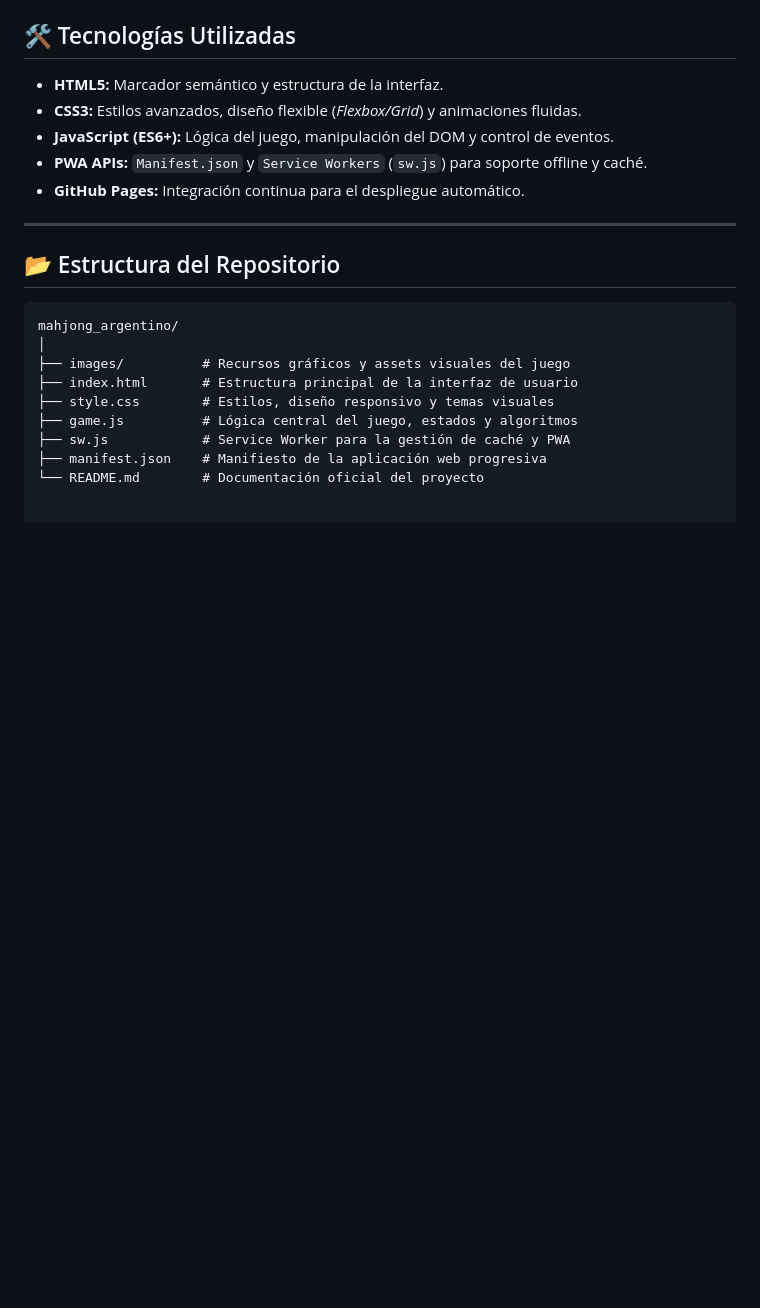
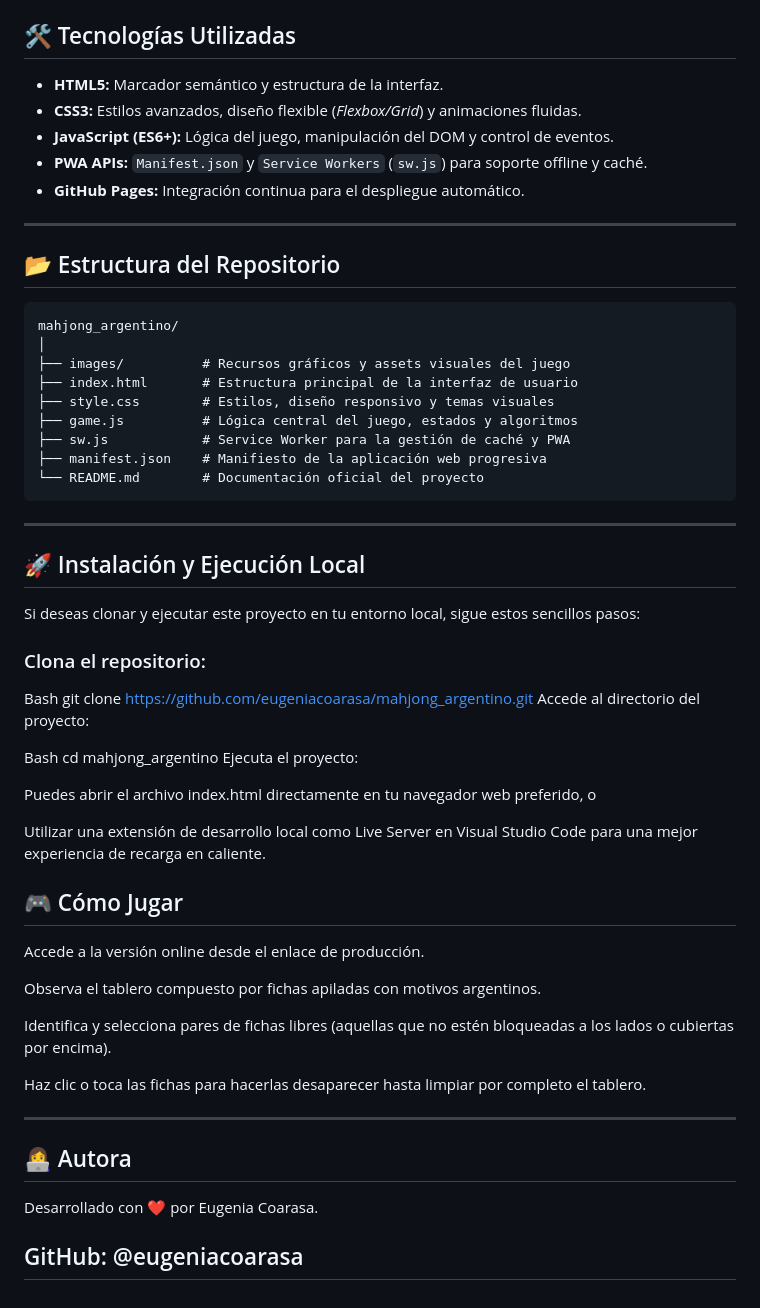
Before and after one commit to eugeniacoarasa/mahjong_argentino, a Markdown page: README.md, the part around the change. GitHub-like rendering; blank space fills up the shorter version.

Commit message:
Enhance README with installation and gameplay sections
Added installation instructions and gameplay details to the README.

````diff
--- a/README.md
+++ b/README.md
@@ -53,3 +53,37 @@ mahjong_argentino/
 ├── sw.js            # Service Worker para la gestión de caché y PWA
 ├── manifest.json    # Manifiesto de la aplicación web progresiva
 └── README.md        # Documentación oficial del proyecto
+```
+---
+## 🚀 Instalación y Ejecución Local
+Si deseas clonar y ejecutar este proyecto en tu entorno local, sigue estos sencillos pasos:
+
+### Clona el repositorio:
+
+Bash
+git clone [https://github.com/eugeniacoarasa/mahjong_argentino.git](https://github.com/eugeniacoarasa/mahjong_argentino.git)
+Accede al directorio del proyecto:
+
+Bash
+cd mahjong_argentino
+Ejecuta el proyecto:
+
+Puedes abrir el archivo index.html directamente en tu navegador web preferido, o
+
+Utilizar una extensión de desarrollo local como Live Server en Visual Studio Code para una mejor experiencia de recarga en caliente.
+
+## 🎮 Cómo Jugar
+Accede a la versión online desde el enlace de producción.
+
+Observa el tablero compuesto por fichas apiladas con motivos argentinos.
+
+Identifica y selecciona pares de fichas libres (aquellas que no estén bloqueadas a los lados o cubiertas por encima).
+
+Haz clic o toca las fichas para hacerlas desaparecer hasta limpiar por completo el tablero.
+
+---
+## 👩‍💻 Autora
+Desarrollado con ❤️ por Eugenia Coarasa.
+
+GitHub: @eugeniacoarasa
+---
````
